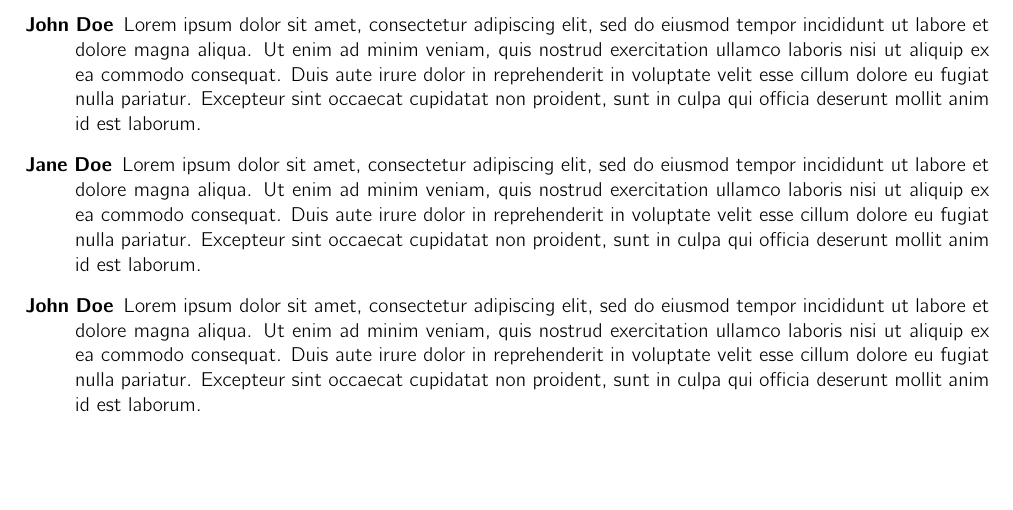
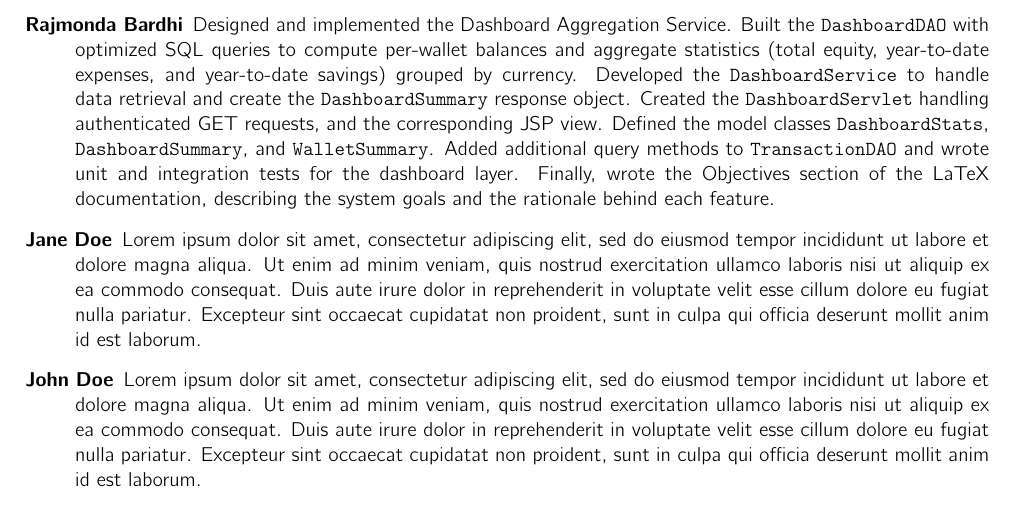
Before and after one commit to giacoweb/wasp, a LaTeX problem sheet (homework1/main.tex, which reads homework1/sections/Contributions.tex): part of page 28 of 28, cut at the place of the change, the shorter picture padded with empty space. Compiled offline with pdfLaTeX.

Commit message:
docs: add Rajmonda Bardhi contribution to Contributions section

```diff
--- a/homework1/sections/Contributions.tex
+++ b/homework1/sections/Contributions.tex
@@ -4,7 +4,7 @@
 
 \begin{description}
 	\item[Alessandro Perin] Architected and implemented the core Data Logic Layer, including the PostgreSQL database schema (\texttt{init.sql}) with advanced functionalities such as UUIDs, ENUMs, JSONB, and defensive DDL constraints. Developed the fundamental DAO layer (\texttt{WalletDAO}, \texttt{TransactionDAO}, \texttt{RecurringExpenseDAO}) and the comprehensive REST API backend for the Recurring Expenses feature. This included building the Service logic with strict ownership validation, custom exception handling, and an extensive suite of integration tests. Finally, drafted the LaTeX documentation relative to the Data Logic Layer and the Entity-Relationship structures.
-	\item[John Doe] Lorem ipsum dolor sit amet, consectetur adipiscing elit, sed do eiusmod tempor incididunt ut labore et dolore magna aliqua. Ut enim ad minim veniam, quis nostrud exercitation ullamco laboris nisi ut aliquip ex ea commodo consequat. Duis aute irure dolor in reprehenderit in voluptate velit esse cillum dolore eu fugiat nulla pariatur. Excepteur sint occaecat cupidatat non proident, sunt in culpa qui officia deserunt mollit anim id est laborum.
+	\item[Rajmonda Bardhi] Designed and implemented the Dashboard Aggregation Service. Built the \texttt{DashboardDAO} with optimized SQL queries to compute per-wallet balances and aggregate statistics (total equity, year-to-date expenses, and year-to-date savings) grouped by currency. Developed the \texttt{DashboardService} to handle data retrieval and create the \texttt{DashboardSummary} response object. Created the \texttt{DashboardServlet} handling authenticated GET requests, and the corresponding JSP view. Defined the model classes \texttt{DashboardStats}, \texttt{DashboardSummary}, and \texttt{WalletSummary}. Added additional query methods to \texttt{TransactionDAO} and wrote unit and integration tests for the dashboard layer. Finally, wrote the Objectives section of the LaTeX documentation, describing the system goals and the rationale behind each feature.
 	\item[Jane Doe] Lorem ipsum dolor sit amet, consectetur adipiscing elit, sed do eiusmod tempor incididunt ut labore et dolore magna aliqua. Ut enim ad minim veniam, quis nostrud exercitation ullamco laboris nisi ut aliquip ex ea commodo consequat. Duis aute irure dolor in reprehenderit in voluptate velit esse cillum dolore eu fugiat nulla pariatur. Excepteur sint occaecat cupidatat non proident, sunt in culpa qui officia deserunt mollit anim id est laborum.
 	\item[John Doe] Lorem ipsum dolor sit amet, consectetur adipiscing elit, sed do eiusmod tempor incididunt ut labore et dolore magna aliqua. Ut enim ad minim veniam, quis nostrud exercitation ullamco laboris nisi ut aliquip ex ea commodo consequat. Duis aute irure dolor in reprehenderit in voluptate velit esse cillum dolore eu fugiat nulla pariatur. Excepteur sint occaecat cupidatat non proident, sunt in culpa qui officia deserunt mollit anim id est laborum.
 	\item[Jane Doe] Lorem ipsum dolor sit amet, consectetur adipiscing elit, sed do eiusmod tempor incididunt ut labore et dolore magna aliqua. Ut enim ad minim veniam, quis nostrud exercitation ullamco laboris nisi ut aliquip ex ea commodo consequat. Duis aute irure dolor in reprehenderit in voluptate velit esse cillum dolore eu fugiat nulla pariatur. Excepteur sint occaecat cupidatat non proident, sunt in culpa qui officia deserunt mollit anim id est laborum.
```
